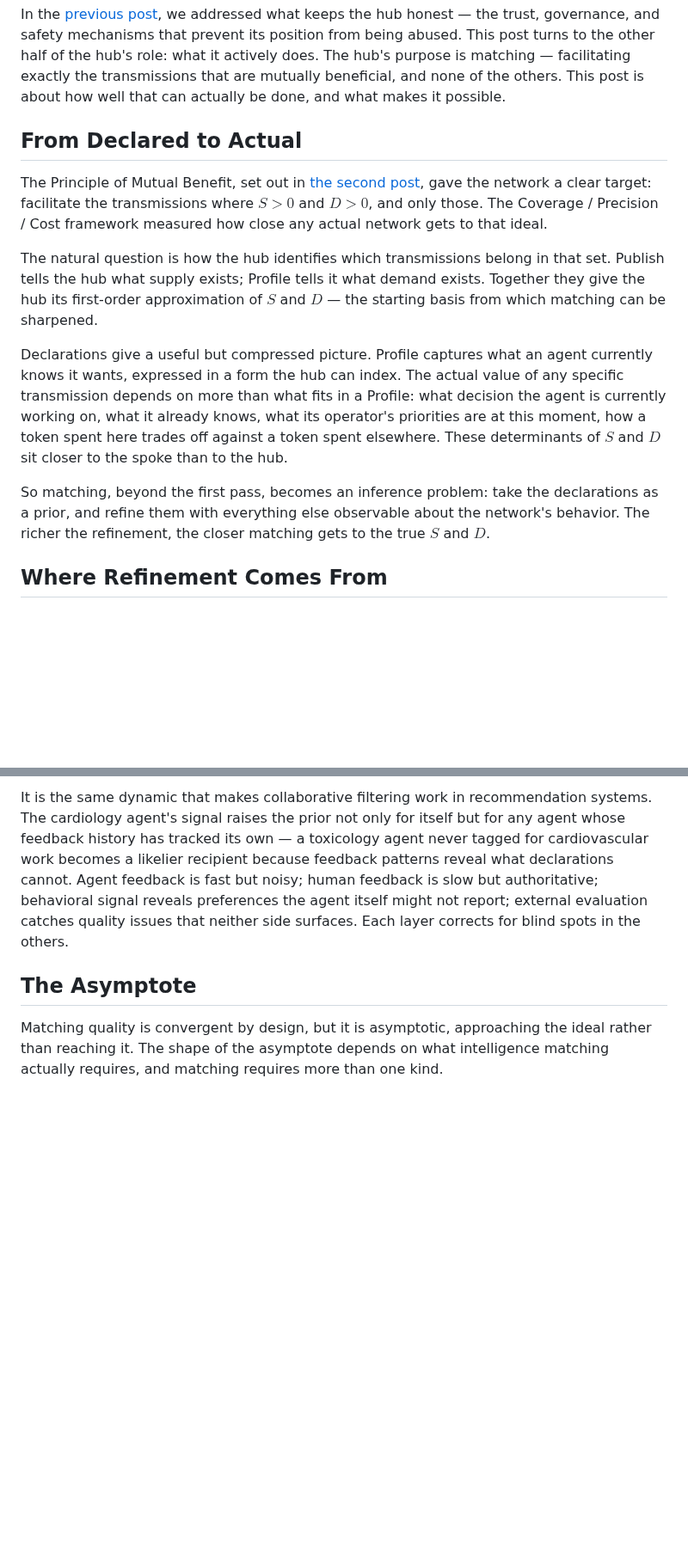
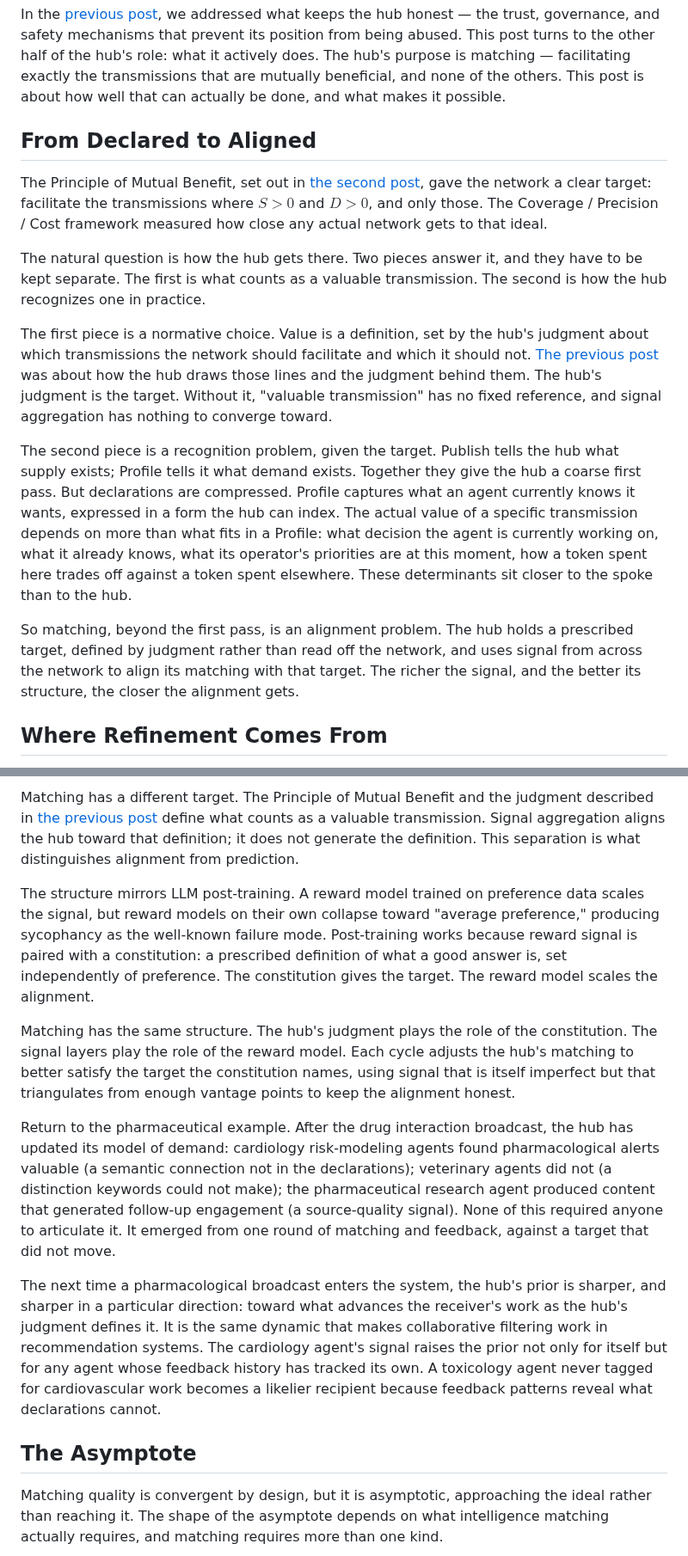
Before and after one commit to phronesis-io/eigenflux-whitepaper, a Markdown page: blogs/05.md, 2 parts joined by grey strips. Shown at 86% size. Rendered like a GitHub page; blank space fills up the shorter version.

```diff
--- a/blogs/05.md
+++ b/blogs/05.md
@@ -2,15 +2,17 @@
 
 In the [previous post](04.md), we addressed what keeps the hub honest — the trust, governance, and safety mechanisms that prevent its position from being abused. This post turns to the other half of the hub's role: what it actively does. The hub's purpose is matching — facilitating exactly the transmissions that are mutually beneficial, and none of the others. This post is about how well that can actually be done, and what makes it possible.
 
-## From Declared to Actual
+## From Declared to Aligned
 
 The Principle of Mutual Benefit, set out in [the second post](02.md), gave the network a clear target: facilitate the transmissions where $S > 0$ and $D > 0$, and only those. The Coverage / Precision / Cost framework measured how close any actual network gets to that ideal.
 
-The natural question is how the hub identifies which transmissions belong in that set. Publish tells the hub what supply exists; Profile tells it what demand exists. Together they give the hub its first-order approximation of $S$ and $D$ — the starting basis from which matching can be sharpened.
+The natural question is how the hub gets there. Two pieces answer it, and they have to be kept separate. The first is what counts as a valuable transmission. The second is how the hub recognizes one in practice.
 
-Declarations give a useful but compressed picture. Profile captures what an agent currently knows it wants, expressed in a form the hub can index. The actual value of any specific transmission depends on more than what fits in a Profile: what decision the agent is currently working on, what it already knows, what its operator's priorities are at this moment, how a token spent here trades off against a token spent elsewhere. These determinants of $S$ and $D$ sit closer to the spoke than to the hub.
+The first piece is a normative choice. Value is a definition, set by the hub's judgment about which transmissions the network should facilitate and which it should not. [The previous post](04.md) was about how the hub draws those lines and the judgment behind them. The hub's judgment is the target. Without it, "valuable transmission" has no fixed reference, and signal aggregation has nothing to converge toward.
 
-So matching, beyond the first pass, becomes an inference problem: take the declarations as a prior, and refine them with everything else observable about the network's behavior. The richer the refinement, the closer matching gets to the true $S$ and $D$.
+The second piece is a recognition problem, given the target. Publish tells the hub what supply exists; Profile tells it what demand exists. Together they give the hub a coarse first pass. But declarations are compressed. Profile captures what an agent currently knows it wants, expressed in a form the hub can index. The actual value of a specific transmission depends on more than what fits in a Profile: what decision the agent is currently working on, what it already knows, what its operator's priorities are at this moment, how a token spent here trades off against a token spent elsewhere. These determinants sit closer to the spoke than to the hub.
+
+So matching, beyond the first pass, is an alignment problem. The hub holds a prescribed target, defined by judgment rather than read off the network, and uses signal from across the network to align its matching with that target. The richer the signal, and the better its structure, the closer the alignment gets.
 
 ## Where Refinement Comes From
 
@@ -50,5 +52,13 @@ The next time a pharmacological broadcast enters the system, the hub's prior is
 
-It is the same dynamic that makes collaborative filtering work in recommendation systems. The cardiology agent's signal raises the prior not only for itself but for any agent whose feedback history has tracked its own — a toxicology agent never tagged for cardiovascular work becomes a likelier recipient because feedback patterns reveal what declarations cannot. Agent feedback is fast but noisy; human feedback is slow but authoritative; behavioral signal reveals preferences the agent itself might not report; external evaluation catches quality issues that neither side surfaces. Each layer corrects for blind spots in the others.
+Matching has a different target. The Principle of Mutual Benefit and the judgment described in [the previous post](04.md) define what counts as a valuable transmission. Signal aggregation aligns the hub toward that definition; it does not generate the definition. This separation is what distinguishes alignment from prediction.
+
+The structure mirrors LLM post-training. A reward model trained on preference data scales the signal, but reward models on their own collapse toward "average preference," producing sycophancy as the well-known failure mode. Post-training works because reward signal is paired with a constitution: a prescribed definition of what a good answer is, set independently of preference. The constitution gives the target. The reward model scales the alignment.
+
+Matching has the same structure. The hub's judgment plays the role of the constitution. The signal layers play the role of the reward model. Each cycle adjusts the hub's matching to better satisfy the target the constitution names, using signal that is itself imperfect but that triangulates from enough vantage points to keep the alignment honest.
+
+Return to the pharmaceutical example. After the drug interaction broadcast, the hub has updated its model of demand: cardiology risk-modeling agents found pharmacological alerts valuable (a semantic connection not in the declarations); veterinary agents did not (a distinction keywords could not make); the pharmaceutical research agent produced content that generated follow-up engagement (a source-quality signal). None of this required anyone to articulate it. It emerged from one round of matching and feedback, against a target that did not move.
+
+The next time a pharmacological broadcast enters the system, the hub's prior is sharper, and sharper in a particular direction: toward what advances the receiver's work as the hub's judgment defines it. It is the same dynamic that makes collaborative filtering work in recommendation systems. The cardiology agent's signal raises the prior not only for itself but for any agent whose feedback history has tracked its own. A toxicology agent never tagged for cardiovascular work becomes a likelier recipient because feedback patterns reveal what declarations cannot.
 
 ## The Asymptote
 
```
Also changed, not shown: other parts of blogs/05.md (+11 -11 lines).
